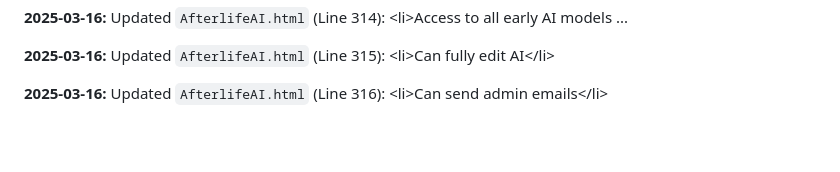
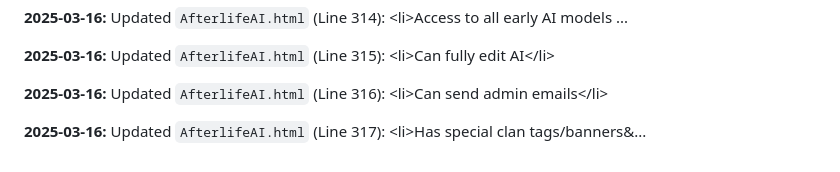
Before and after one commit to JayCoderr/AfterlifeReloaded, a Markdown page: README.md, the part around the change. GitHub-like rendering; blank space fills up the shorter version.

Commit message:
Appending update log to README.md

```diff
--- a/README.md
+++ b/README.md
@@ -684,3 +684,5 @@
 **2025-03-16:** Updated `AfterlifeAI.html` (Line 315): 							&lt;li&gt;Can fully edit AI&lt;/li&gt;
 
 **2025-03-16:** Updated `AfterlifeAI.html` (Line 316): 							&lt;li&gt;Can send admin emails&lt;/li&gt;
+
+**2025-03-16:** Updated `AfterlifeAI.html` (Line 317): 							&lt;li&gt;Has special clan tags/banners&...
```
